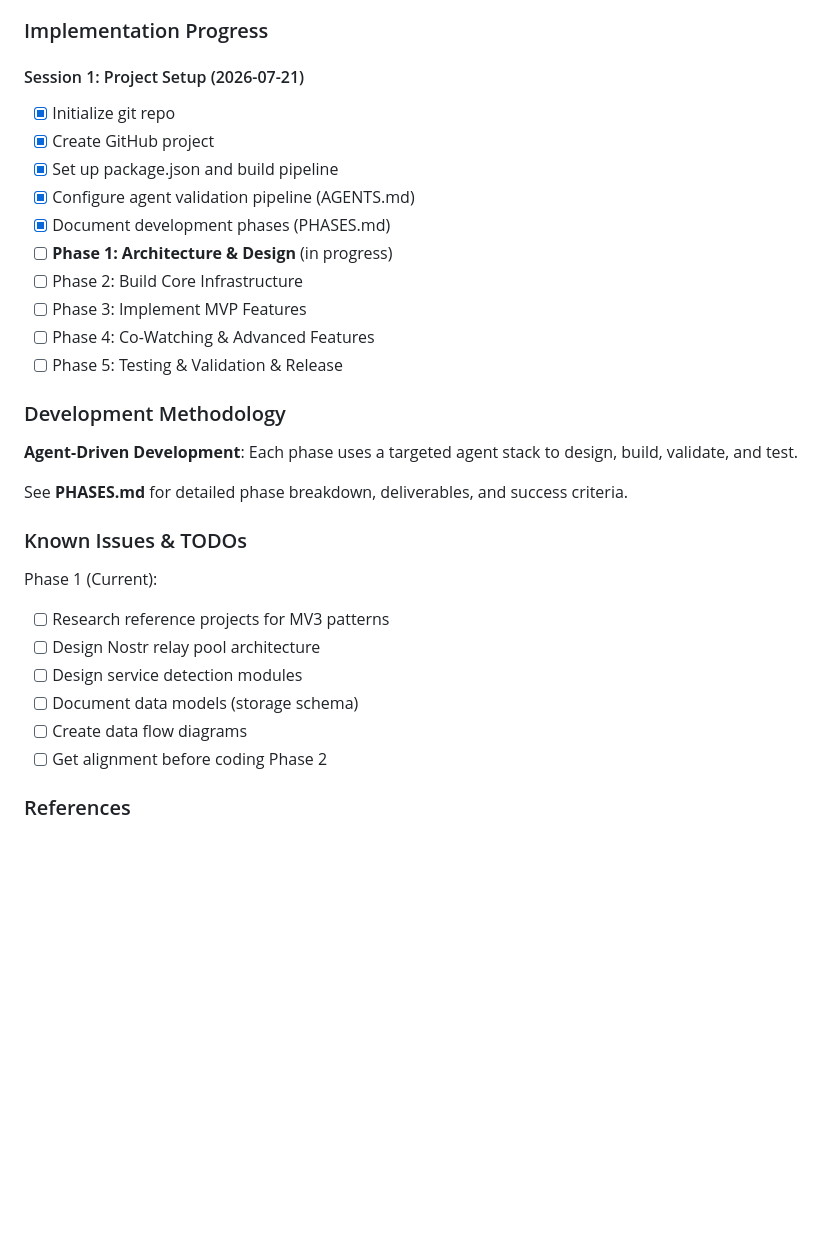
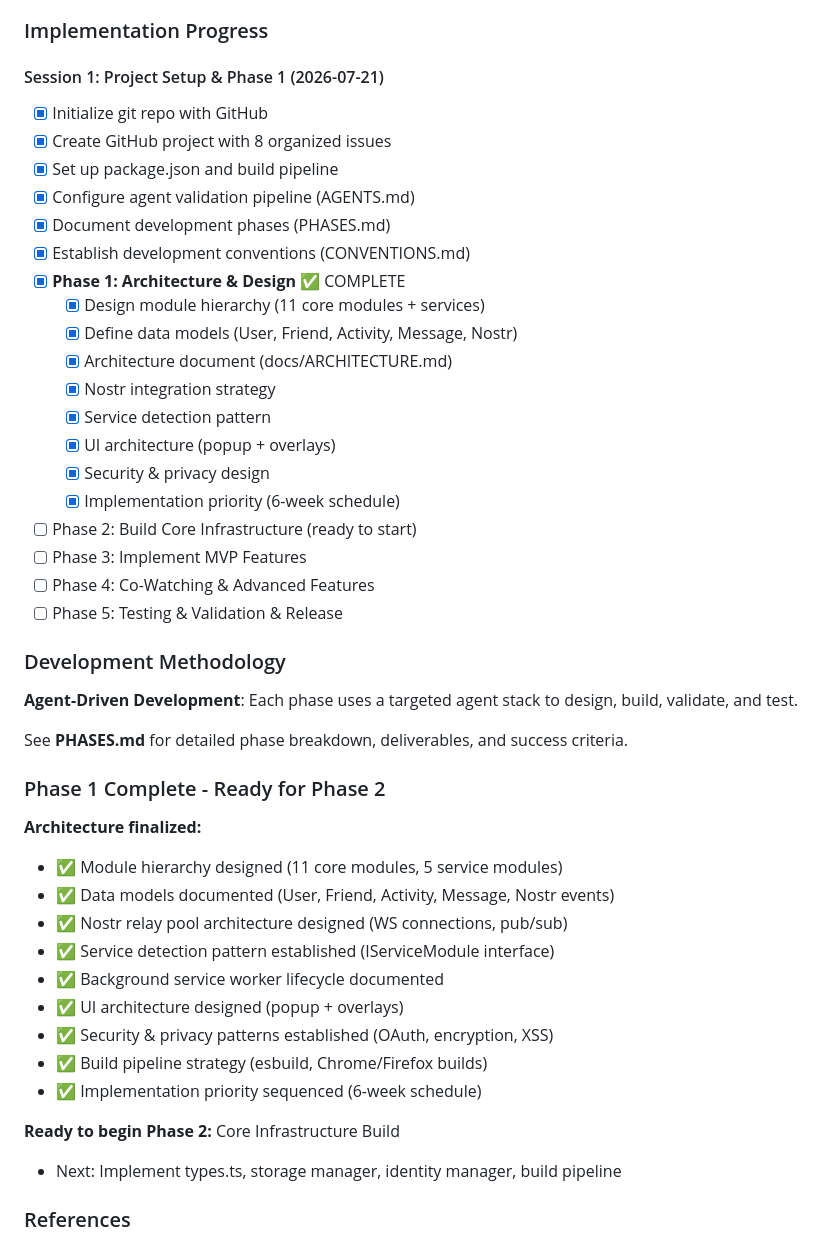
Before and after one commit to craigpen/hang-time, a Markdown page: claude.md, the part around the change. Drawn GitHub-style; blank space fills up the shorter version.

Commit message:
docs: Mark Phase 1 complete, ready for Phase 2 build
Phase 1: Architecture & Design ✅ COMPLETE

Deliverables:
- Module hierarchy (11 core + 5 service modules)
- Data models (User, Friend, Activity, Message, Nostr)
- Nostr relay pool architecture
- Service detection pattern (IServiceModule)
- Background service worker design
- UI architecture (popup + overlays)
- Security & privacy patterns
- Build pipeline strategy
- Implementation priority (6-week schedule)

Next: Phase 2 - Core Infrastructure Build
- types.ts module definitions
- StorageManager implementation
- IdentityManager for memorable IDs
- esbuild build pipeline
- Background service worker initialization

Co-Authored-By: Claude Haiku 4.5 <noreply@anthropic.com>

```diff
--- a/claude.md
+++ b/claude.md
@@ -48,14 +48,23 @@ Hang Time is a decentralized browser extension for co-consuming content with fri
 
 ### Implementation Progress
 
-#### Session 1: Project Setup (2026-07-21)
-- [x] Initialize git repo
-- [x] Create GitHub project
+#### Session 1: Project Setup & Phase 1 (2026-07-21)
+- [x] Initialize git repo with GitHub
+- [x] Create GitHub project with 8 organized issues
 - [x] Set up package.json and build pipeline
 - [x] Configure agent validation pipeline (AGENTS.md)
 - [x] Document development phases (PHASES.md)
-- [ ] **Phase 1: Architecture & Design** (in progress)
-- [ ] Phase 2: Build Core Infrastructure
+- [x] Establish development conventions (CONVENTIONS.md)
+- [x] **Phase 1: Architecture & Design** ✅ COMPLETE
+  - [x] Design module hierarchy (11 core modules + services)
+  - [x] Define data models (User, Friend, Activity, Message, Nostr)
+  - [x] Architecture document (docs/ARCHITECTURE.md)
+  - [x] Nostr integration strategy
+  - [x] Service detection pattern
+  - [x] UI architecture (popup + overlays)
+  - [x] Security & privacy design
+  - [x] Implementation priority (6-week schedule)
+- [ ] Phase 2: Build Core Infrastructure (ready to start)
 - [ ] Phase 3: Implement MVP Features
 - [ ] Phase 4: Co-Watching & Advanced Features
 - [ ] Phase 5: Testing & Validation & Release
@@ -66,15 +75,21 @@ Hang Time is a decentralized browser extension for co-consuming content with fri
 
 See **PHASES.md** for detailed phase breakdown, deliverables, and success criteria.
 
-### Known Issues & TODOs
+### Phase 1 Complete - Ready for Phase 2
 
-Phase 1 (Current):
-- [ ] Research reference projects for MV3 patterns
-- [ ] Design Nostr relay pool architecture
-- [ ] Design service detection modules
-- [ ] Document data models (storage schema)
-- [ ] Create data flow diagrams
-- [ ] Get alignment before coding Phase 2
+**Architecture finalized:**
+- ✅ Module hierarchy designed (11 core modules, 5 service modules)
+- ✅ Data models documented (User, Friend, Activity, Message, Nostr events)
+- ✅ Nostr relay pool architecture designed (WS connections, pub/sub)
+- ✅ Service detection pattern established (IServiceModule interface)
+- ✅ Background service worker lifecycle documented
+- ✅ UI architecture designed (popup + overlays)
+- ✅ Security & privacy patterns established (OAuth, encryption, XSS)
+- ✅ Build pipeline strategy (esbuild, Chrome/Firefox builds)
+- ✅ Implementation priority sequenced (6-week schedule)
+
+**Ready to begin Phase 2:** Core Infrastructure Build
+- Next: Implement types.ts, storage manager, identity manager, build pipeline
 
 ### References
 
```
